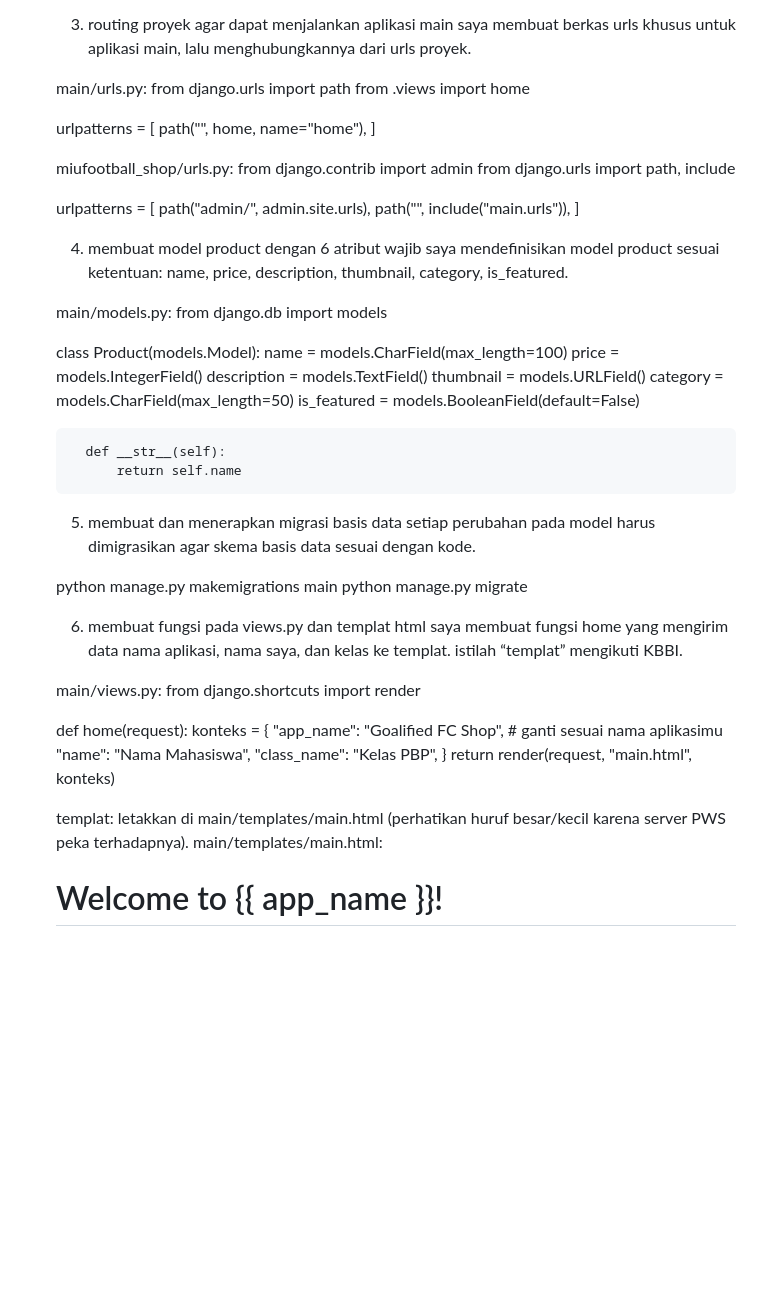
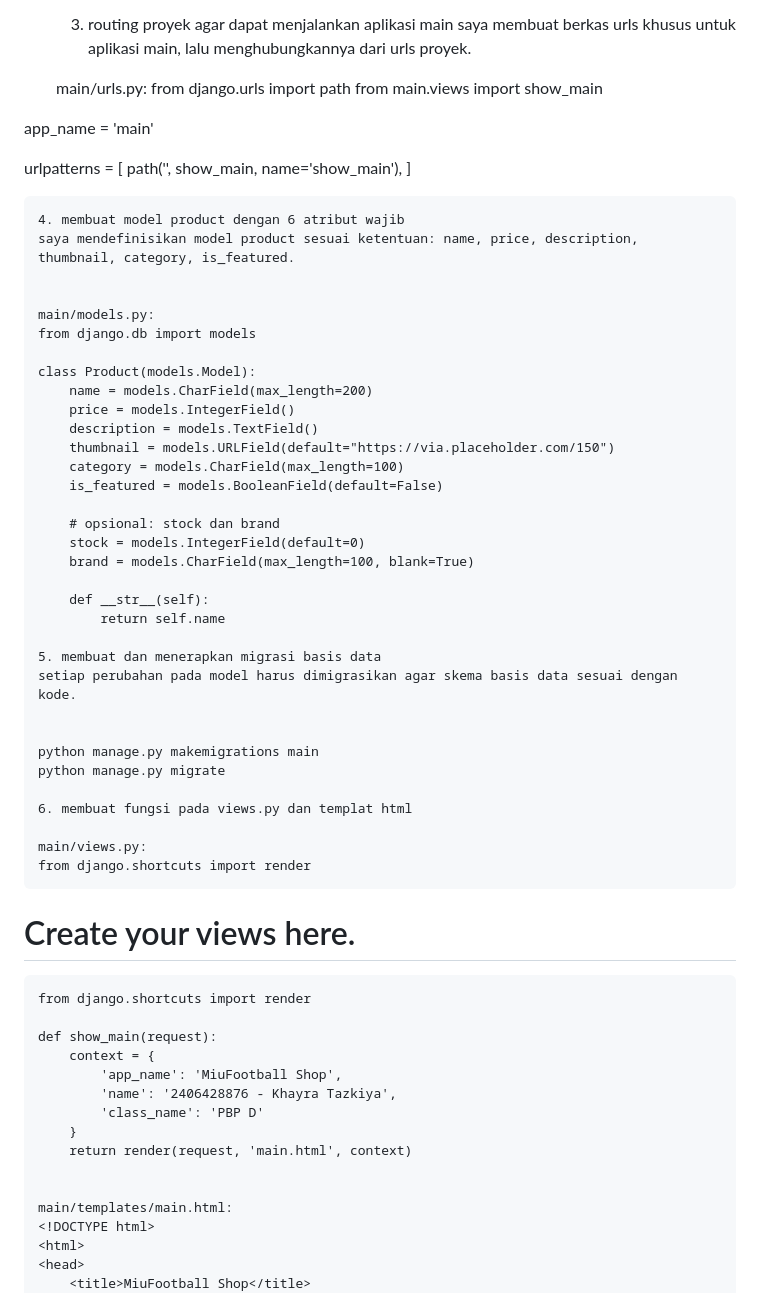
Before and after one commit to kkh4yy/miufootball_shop, a Markdown page: README.MD, the part around one of its changes. GitHub-like rendering; blank space fills up the shorter version.

```diff
--- a/README.MD
+++ b/README.MD
@@ -38,21 +38,14 @@ Jawaban :
 
 
     main/urls.py:
-    from django.urls import path
-    from .views import home
+from django.urls import path
+from main.views import show_main
 
-    urlpatterns = [
-        path("", home, name="home"),
-    ]
+app_name = 'main'
 
-    miufootball_shop/urls.py:
-    from django.contrib import admin
-    from django.urls import path, include
-
-    urlpatterns = [
-        path("admin/", admin.site.urls),
-        path("", include("main.urls")),
-    ]
+urlpatterns = [
+    path('', show_main, name='show_main'),
+]
 
 
     4. membuat model product dengan 6 atribut wajib
@@ -63,12 +56,16 @@ Jawaban :
     from django.db import models
 
     class Product(models.Model):
-        name = models.CharField(max_length=100)
+        name = models.CharField(max_length=200)
         price = models.IntegerField()
         description = models.TextField()
-        thumbnail = models.URLField()
-        category = models.CharField(max_length=50)
+        thumbnail = models.URLField(default="https://via.placeholder.com/150")
+        category = models.CharField(max_length=100)
         is_featured = models.BooleanField(default=False)
+
+        # opsional: stock dan brand
+        stock = models.IntegerField(default=0)
+        brand = models.CharField(max_length=100, blank=True)
 
         def __str__(self):
             return self.name
@@ -81,21 +78,23 @@ Jawaban :
     python manage.py migrate
 
     6. membuat fungsi pada views.py dan templat html
-    saya membuat fungsi home yang mengirim data nama aplikasi, nama saya, dan kelas ke templat. istilah “templat” mengikuti KBBI.
-
 
     main/views.py:
     from django.shortcuts import render
 
-    def home(request):
-        konteks = {
-            "app_name": "Goalified FC Shop",  # ganti sesuai nama aplikasimu
-            "name": "Nama Mahasiswa",
-            "class_name": "Kelas PBP",
+
+# Create your views here.
+    from django.shortcuts import render
+
+    def show_main(request):
+        context = {
+            'app_name': 'MiuFootball Shop',
+            'name': '2406428876 - Khayra Tazkiya',
+            'class_name': 'PBP D'
         }
-        return render(request, "main.html", konteks)
+        return render(request, 'main.html', context)
 
-    templat: letakkan di main/templates/main.html (perhatikan huruf besar/kecil karena server PWS peka terhadapnya).
+
     main/templates/main.html:
     <!DOCTYPE html>
     <html>
```
Also changed, not shown: other parts of README.MD (+141 -23 lines).
